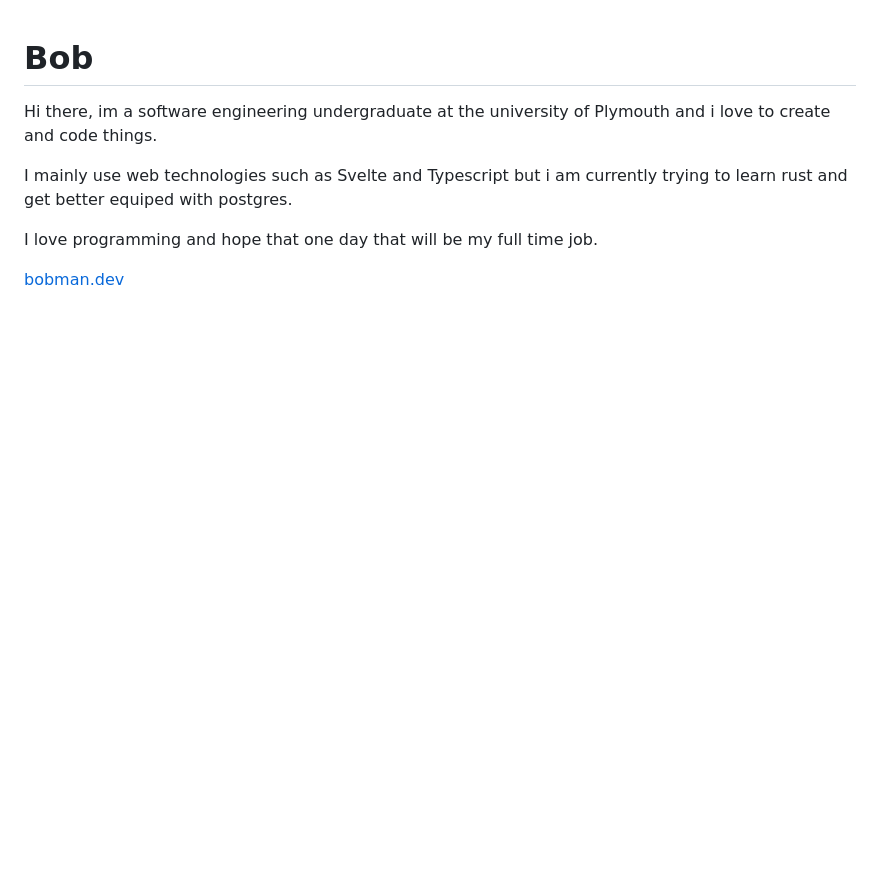
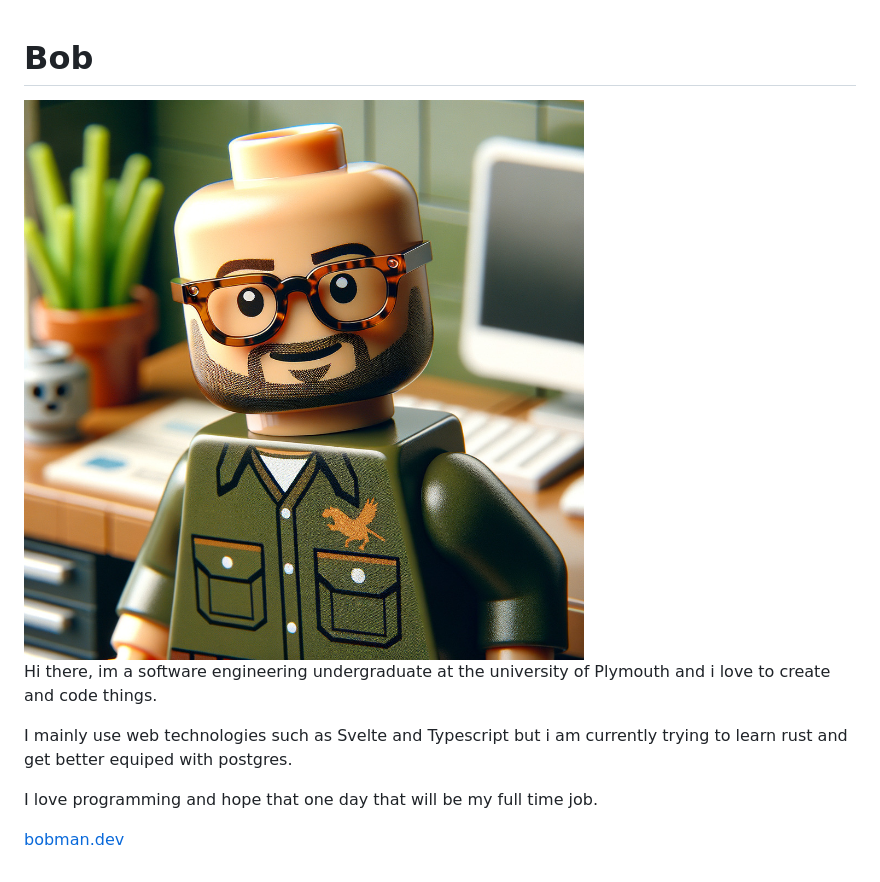
Before and after one commit to bobbymannino/bobbymannino, a Markdown page: README.md, the part around the change. Drawn GitHub-style; pictures changed too: bob.jpg (added); blank space fills up the shorter version.

Commit message:
docs: add lego me to readme

```diff
--- a/README.md
+++ b/README.md
@@ -1,4 +1,6 @@
 # Bob
+
+<img src='bob.jpg' alt='bob' style="width:10rem;height:10rem">
 
 Hi there, im a software engineering undergraduate at the university of Plymouth
 and i love to create and code things.
```
